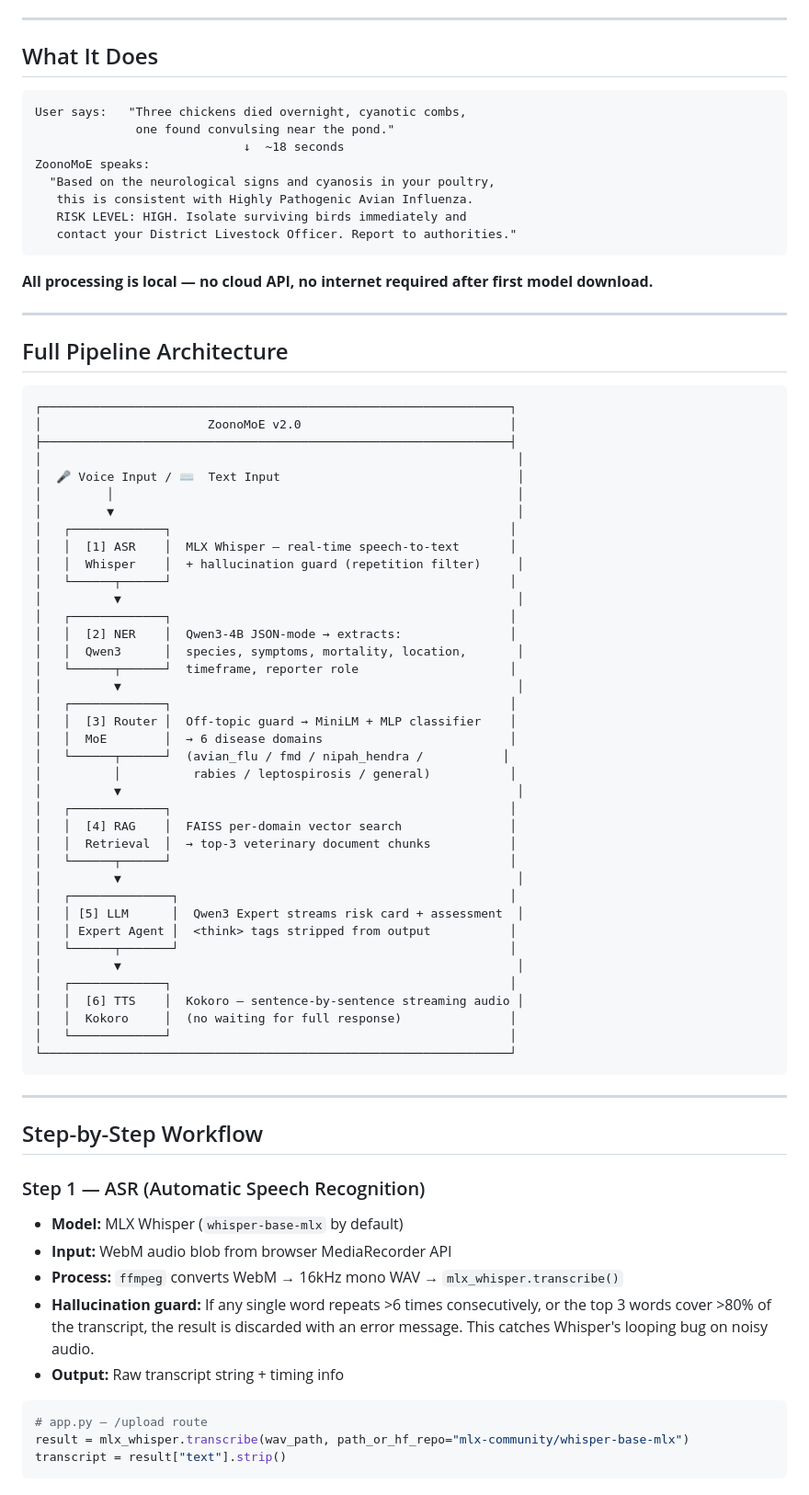
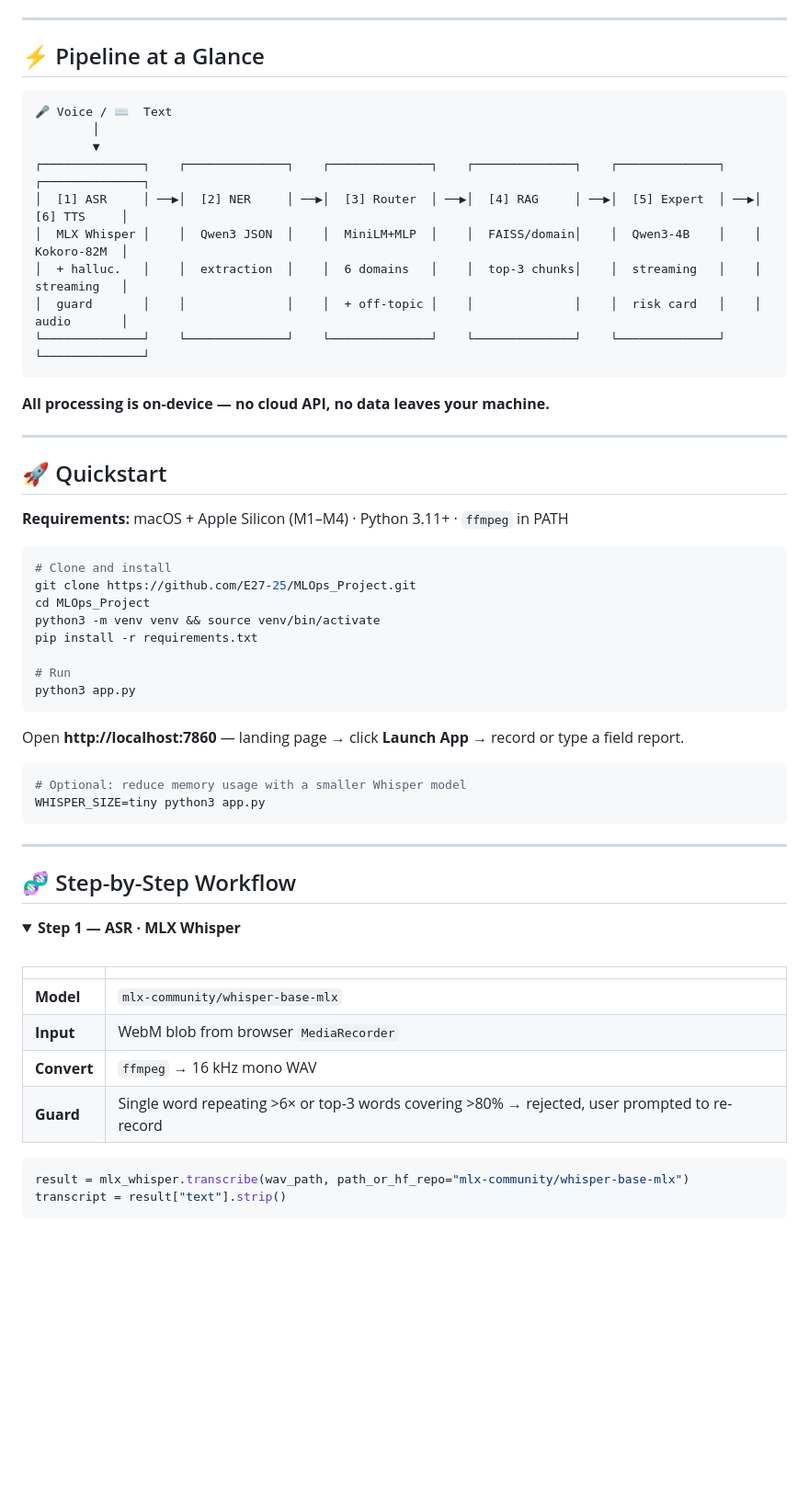
Before and after one commit to E27-25/MLOps_Project, a Markdown page: README.md, the part around one of its changes. Shown at 92% size. Rendered like a GitHub page; folded sections open; blank space fills up the shorter version.

Commit message:
docs: modern README redesign

````diff
--- a/README.md
+++ b/README.md
@@ -11,80 +26,62 @@
 
 ---
 
-## What It Does
+## ⚡ Pipeline at a Glance
 
 ```
-User says:   "Three chickens died overnight, cyanotic combs,
-              one found convulsing near the pond."
-                             ↓  ~18 seconds
-ZoonoMoE speaks:
-  "Based on the neurological signs and cyanosis in your poultry,
-   this is consistent with Highly Pathogenic Avian Influenza.
-   RISK LEVEL: HIGH. Isolate surviving birds immediately and
-   contact your District Livestock Officer. Report to authorities."
+🎤 Voice / ⌨️  Text
+        │
+        ▼
+┌──────────────┐    ┌──────────────┐    ┌──────────────┐    ┌──────────────┐    ┌──────────────┐    ┌──────────────┐
+│  [1] ASR     │ ──▶│  [2] NER     │ ──▶│  [3] Router  │ ──▶│  [4] RAG     │ ──▶│  [5] Expert  │ ──▶│  [6] TTS     │
+│  MLX Whisper │    │  Qwen3 JSON  │    │  MiniLM+MLP  │    │  FAISS/domain│    │  Qwen3-4B    │    │  Kokoro-82M  │
+│  + halluc.   │    │  extraction  │    │  6 domains   │    │  top-3 chunks│    │  streaming   │    │  streaming   │
+│  guard       │    │              │    │  + off-topic │    │              │    │  risk card   │    │  audio       │
+└──────────────┘    └──────────────┘    └──────────────┘    └──────────────┘    └──────────────┘    └──────────────┘
 ```
 
-**All processing is local — no cloud API, no internet required after first model download.**
+**All processing is on-device — no cloud API, no data leaves your machine.**
 
 ---
 
-## Full Pipeline Architecture
+## 🚀 Quickstart
 
+**Requirements:** macOS + Apple Silicon (M1–M4) · Python 3.11+ · `ffmpeg` in PATH
+
+```bash
+# Clone and install
+git clone https://github.com/E27-25/MLOps_Project.git
+cd MLOps_Project
+python3 -m venv venv && source venv/bin/activate
+pip install -r requirements.txt
+
+# Run
+python3 app.py
 ```
-┌─────────────────────────────────────────────────────────────────┐
-│                       ZoonoMoE v2.0                             │
-├─────────────────────────────────────────────────────────────────┤
-│                                                                  │
-│  🎤 Voice Input / ⌨️  Text Input                                 │
-│         │                                                        │
-│         ▼                                                        │
-│   ┌─────────────┐                                               │
-│   │  [1] ASR    │  MLX Whisper — real-time speech-to-text       │
-│   │  Whisper    │  + hallucination guard (repetition filter)     │
-│   └──────┬──────┘                                               │
-│          ▼                                                       │
-│   ┌─────────────┐                                               │
-│   │  [2] NER    │  Qwen3-4B JSON-mode → extracts:               │
-│   │  Qwen3      │  species, symptoms, mortality, location,       │
-│   └──────┬──────┘  timeframe, reporter role                     │
-│          ▼                                                       │
-│   ┌─────────────┐                                               │
-│   │  [3] Router │  Off-topic guard → MiniLM + MLP classifier    │
-│   │  MoE        │  → 6 disease domains                          │
-│   └──────┬──────┘  (avian_flu / fmd / nipah_hendra /           │
-│          │          rabies / leptospirosis / general)           │
-│          ▼                                                       │
-│   ┌─────────────┐                                               │
-│   │  [4] RAG    │  FAISS per-domain vector search               │
-│   │  Retrieval  │  → top-3 veterinary document chunks           │
-│   └──────┬──────┘                                               │
-│          ▼                                                       │
-│   ┌──────────────┐                                              │
-│   │ [5] LLM      │  Qwen3 Expert streams risk card + assessment  │
-│   │ Expert Agent │  <think> tags stripped from output           │
-│   └──────┬───────┘                                              │
-│          ▼                                                       │
-│   ┌─────────────┐                                               │
-│   │  [6] TTS    │  Kokoro — sentence-by-sentence streaming audio │
-│   │  Kokoro     │  (no waiting for full response)               │
-│   └─────────────┘                                               │
-└─────────────────────────────────────────────────────────────────┘
+
+Open **http://localhost:7860** — landing page → click **Launch App** → record or type a field report.
+
+```bash
+# Optional: reduce memory usage with a smaller Whisper model
+WHISPER_SIZE=tiny python3 app.py
 ```
 
 ---
 
-## Step-by-Step Workflow
+## 🧬 Step-by-Step Workflow
 
-### Step 1 — ASR (Automatic Speech Recognition)
+<details>
+<summary><b>Step 1 — ASR · MLX Whisper</b></summary>
+<br/>
 
-- **Model:** MLX Whisper (`whisper-base-mlx` by default)
-- **Input:** WebM audio blob from browser MediaRecorder API
-- **Process:** `ffmpeg` converts WebM → 16kHz mono WAV → `mlx_whisper.transcribe()`
-- **Hallucination guard:** If any single word repeats >6 times consecutively, or the top 3 words cover >80% of the transcript, the result is discarded with an error message. This catches Whisper's looping bug on noisy audio.
-- **Output:** Raw transcript string + timing info
+| | |
+|---|---|
+| **Model** | `mlx-community/whisper-base-mlx` |
+| **Input** | WebM blob from browser `MediaRecorder` |
+| **Convert** | `ffmpeg` → 16 kHz mono WAV |
+| **Guard** | Single word repeating >6× or top-3 words covering >80% → rejected, user prompted to re-record |
 
 ```python
-# app.py — /upload route
 result = mlx_whisper.transcribe(wav_path, path_or_hf_repo="mlx-community/whisper-base-mlx")
 transcript = result["text"].strip()
 ```
````
Also changed, not shown: other parts of README.md (+139 -192 lines).
